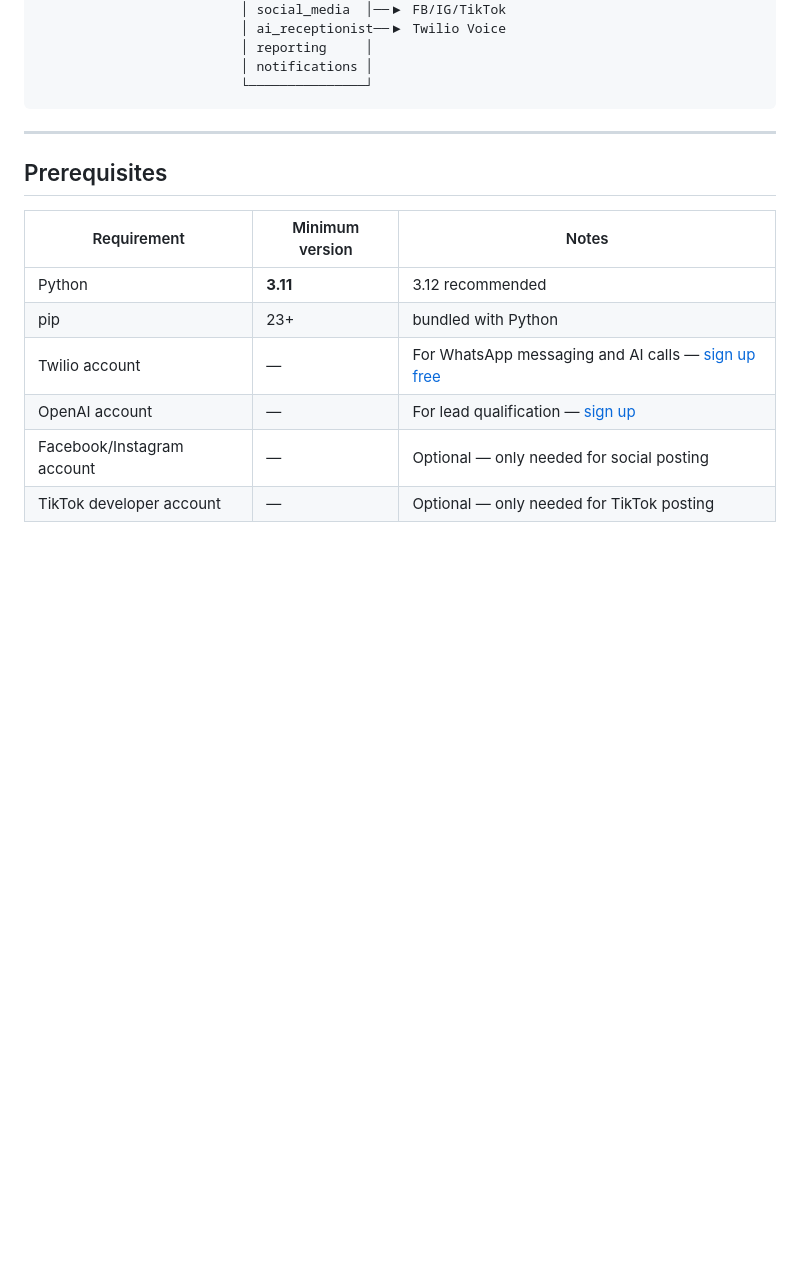
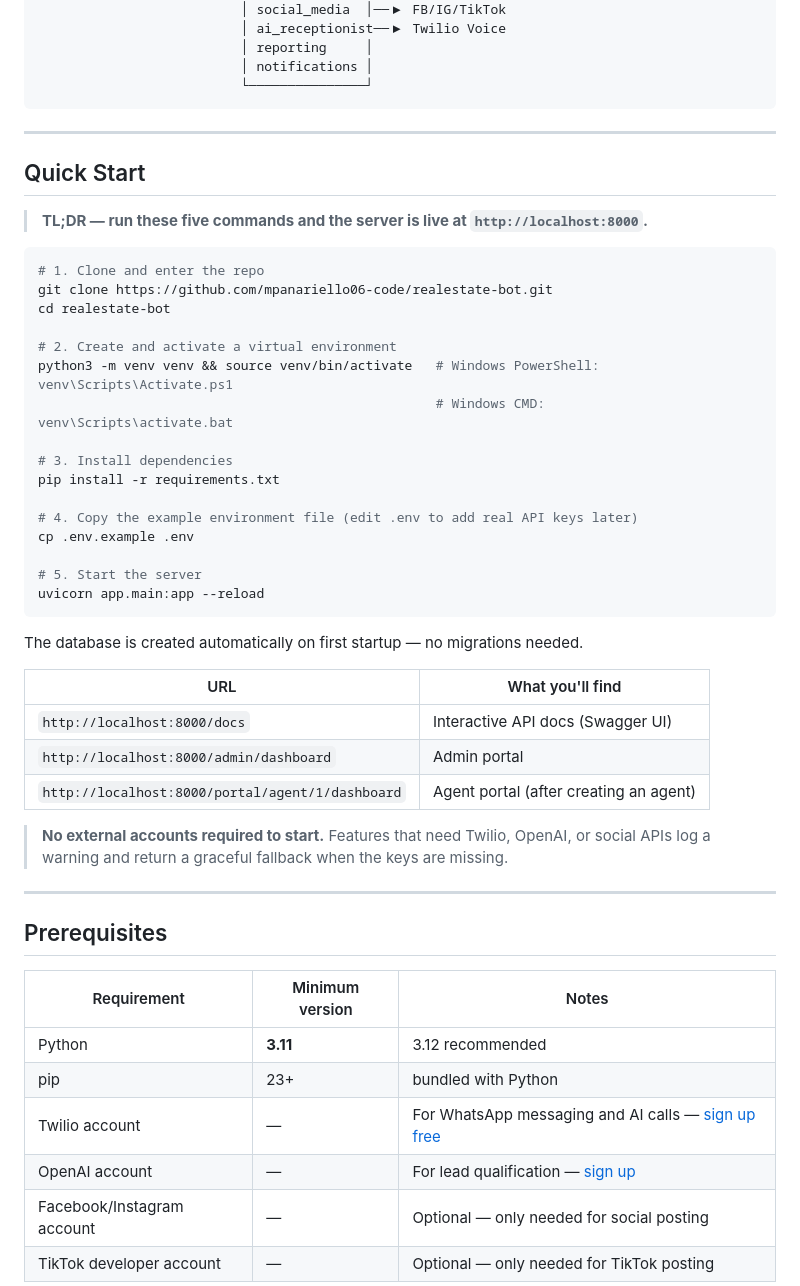
Before and after one commit to mpanariello06-code/realestate-bot, a Markdown page: README.md, the part around the change. GitHub-like rendering; blank space fills up the shorter version.

Commit message:
Add Quick Start section to README with five-command copy-paste block
Co-authored-by: mpanariello06-code <251514504+mpanariello06-code@users.noreply.github.com>

````diff
--- a/README.md
+++ b/README.md
@@ -41,6 +41,41 @@ An AI-powered real estate agent automation platform that turns WhatsApp into a f
                           │ notifications │
                           └───────────────┘
 ```
+
+---
+
+## Quick Start
+
+> **TL;DR — run these five commands and the server is live at `http://localhost:8000`.**
+
+```bash
+# 1. Clone and enter the repo
+git clone https://github.com/mpanariello06-code/realestate-bot.git
+cd realestate-bot
+
+# 2. Create and activate a virtual environment
+python3 -m venv venv && source venv/bin/activate   # Windows PowerShell: venv\Scripts\Activate.ps1
+                                                   # Windows CMD:        venv\Scripts\activate.bat
+
+# 3. Install dependencies
+pip install -r requirements.txt
+
+# 4. Copy the example environment file (edit .env to add real API keys later)
+cp .env.example .env
+
+# 5. Start the server
+uvicorn app.main:app --reload
+```
+
+The database is created automatically on first startup — no migrations needed.
+
+| URL | What you'll find |
+|---|---|
+| `http://localhost:8000/docs` | Interactive API docs (Swagger UI) |
+| `http://localhost:8000/admin/dashboard` | Admin portal |
+| `http://localhost:8000/portal/agent/1/dashboard` | Agent portal (after creating an agent) |
+
+> **No external accounts required to start.** Features that need Twilio, OpenAI, or social APIs log a warning and return a graceful fallback when the keys are missing.
 
 ---
 
````
